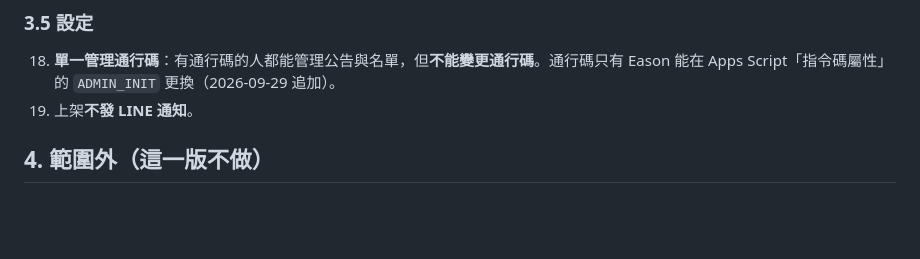
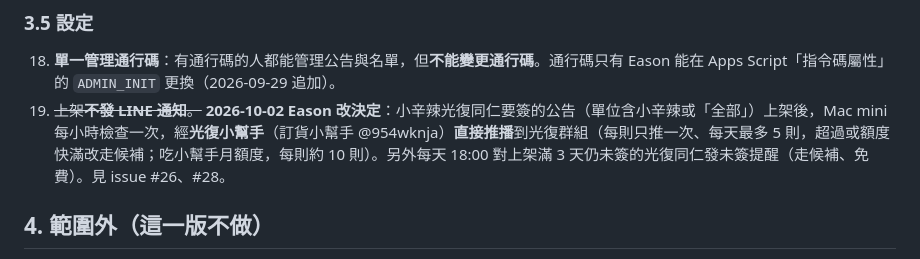
Before and after one commit to Eason0728/dzy-bulletin, a Markdown page: docs/requirements.md, the part around the change. Rendered like a GitHub page; blank space fills up the shorter version.

Commit message:
requirements §19：上架改為經光復小幫手推播（Eason 2026-10-02 改決定，#26／#28）
Co-Authored-By: Claude Opus 5.5 <noreply@anthropic.com>

```diff
--- a/docs/requirements.md
+++ b/docs/requirements.md
@@ -75,7 +75,7 @@
 
 ### 3.5 設定
 18. **單一管理通行碼**：有通行碼的人都能管理公告與名單，但**不能變更通行碼**。通行碼只有 Eason 能在 Apps Script「指令碼屬性」的 `ADMIN_INIT` 更換（2026-09-29 追加）。
-19. 上架**不發 LINE 通知**。
+19. ~~上架**不發 LINE 通知**。~~ **2026-10-02 Eason 改決定**：小辛辣光復同仁要簽的公告（單位含小辛辣或「全部」）上架後，Mac mini 每小時檢查一次，經**光復小幫手**（訂貨小幫手 @954wknja）**直接推播**到光復群組（每則只推一次、每天最多 5 則，超過或額度快滿改走候補；吃小幫手月額度，每則約 10 則）。另外每天 18:00 對上架滿 3 天仍未簽的光復同仁發未簽提醒（走候補、免費）。見 issue #26、#28。
 
 ## 4. 範圍外（這一版不做）
 - LINE 推播、Email 通知
```
